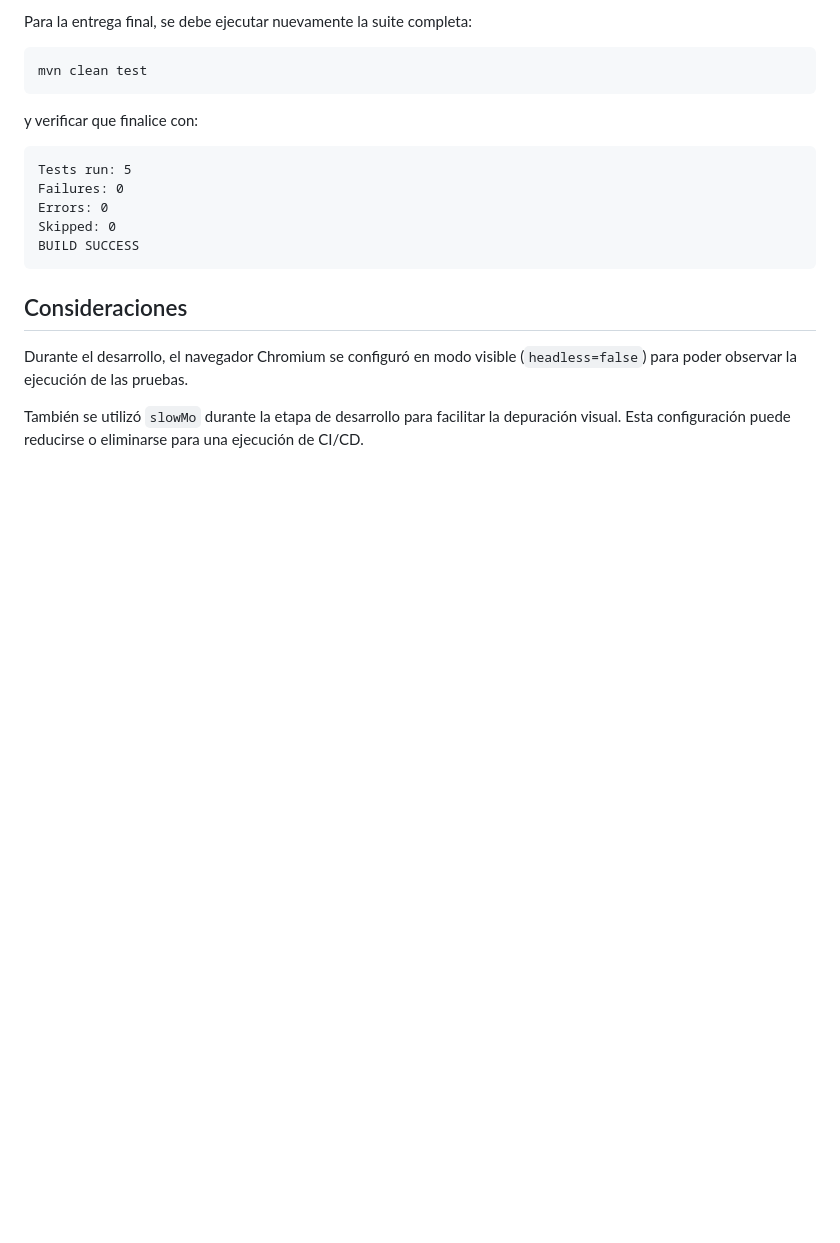
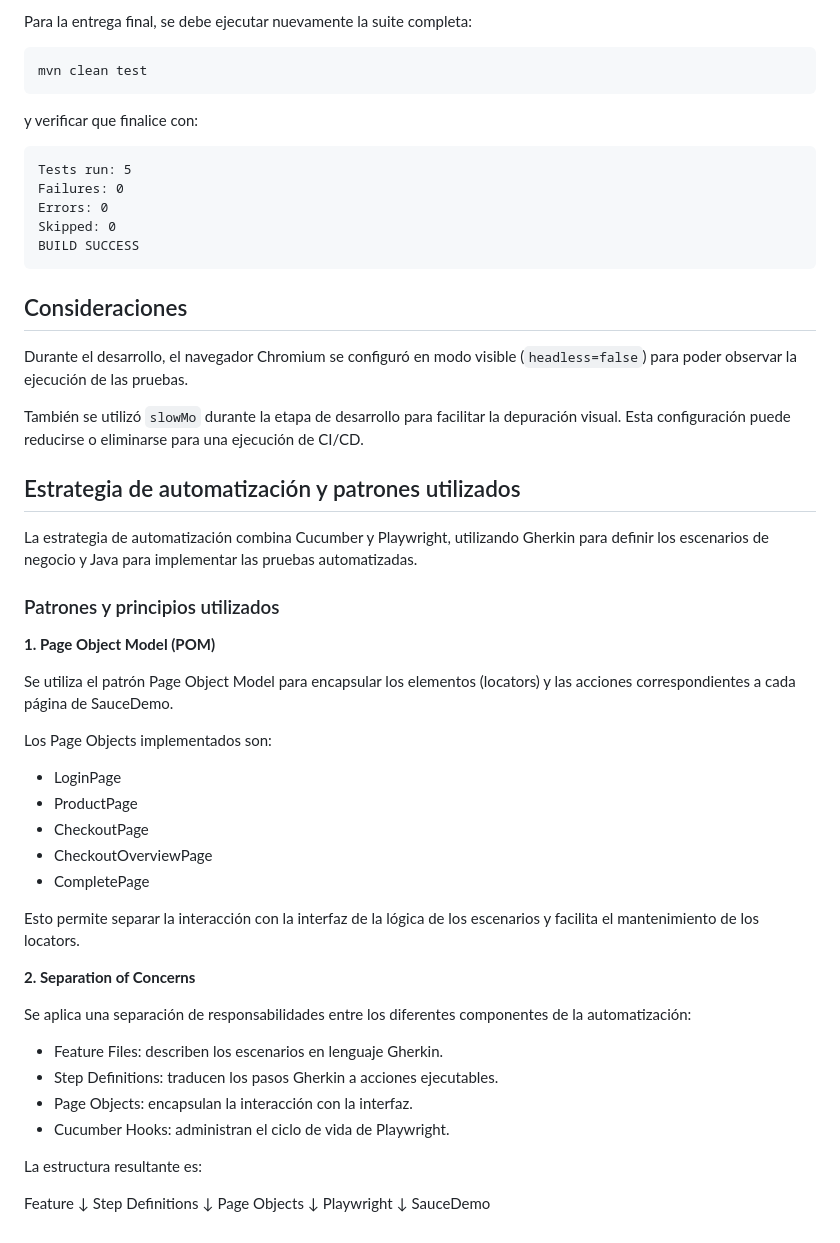
Before and after one commit to Mishishita/saucedemo-playwright-cucumber-automation, a Markdown page: README.md, the part around the change. Drawn GitHub-style; blank space fills up the shorter version.

Commit message:
docs: update automation strategy

```diff
--- a/README.md
+++ b/README.md
@@ -185,3 +185,49 @@ BUILD SUCCESS
 Durante el desarrollo, el navegador Chromium se configuró en modo visible (`headless=false`) para poder observar la ejecución de las pruebas.
 
 También se utilizó `slowMo` durante la etapa de desarrollo para facilitar la depuración visual. Esta configuración puede reducirse o eliminarse para una ejecución de CI/CD.
+
+## Estrategia de automatización y patrones utilizados
+
+La estrategia de automatización combina Cucumber y Playwright, utilizando
+Gherkin para definir los escenarios de negocio y Java para implementar
+las pruebas automatizadas.
+
+### Patrones y principios utilizados
+
+**1. Page Object Model (POM)**
+
+Se utiliza el patrón Page Object Model para encapsular los elementos
+(locators) y las acciones correspondientes a cada página de SauceDemo.
+
+Los Page Objects implementados son:
+
+- LoginPage
+- ProductPage
+- CheckoutPage
+- CheckoutOverviewPage
+- CompletePage
+
+Esto permite separar la interacción con la interfaz de la lógica de los
+escenarios y facilita el mantenimiento de los locators.
+
+**2. Separation of Concerns**
+
+Se aplica una separación de responsabilidades entre los diferentes
+componentes de la automatización:
+
+- Feature Files: describen los escenarios en lenguaje Gherkin.
+- Step Definitions: traducen los pasos Gherkin a acciones ejecutables.
+- Page Objects: encapsulan la interacción con la interfaz.
+- Cucumber Hooks: administran el ciclo de vida de Playwright.
+
+La estructura resultante es:
+
+Feature
+   ↓
+Step Definitions
+   ↓
+Page Objects
+   ↓
+Playwright
+   ↓
+SauceDemo
```
